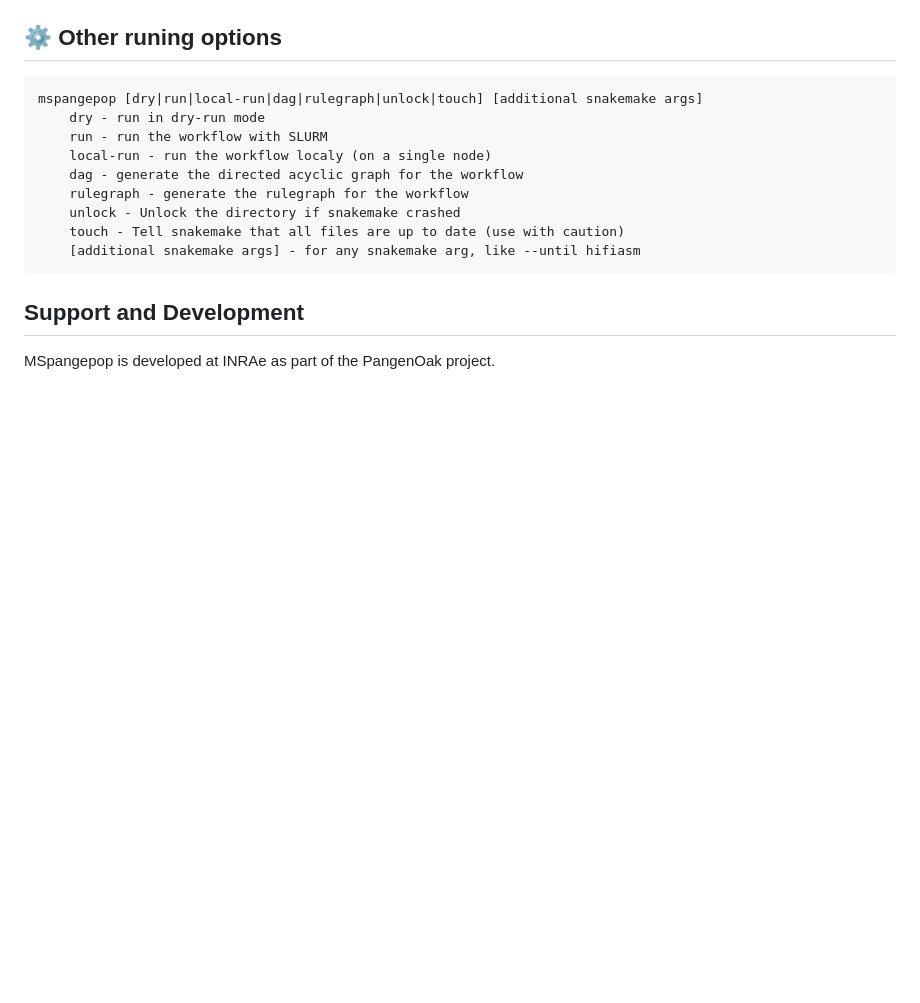
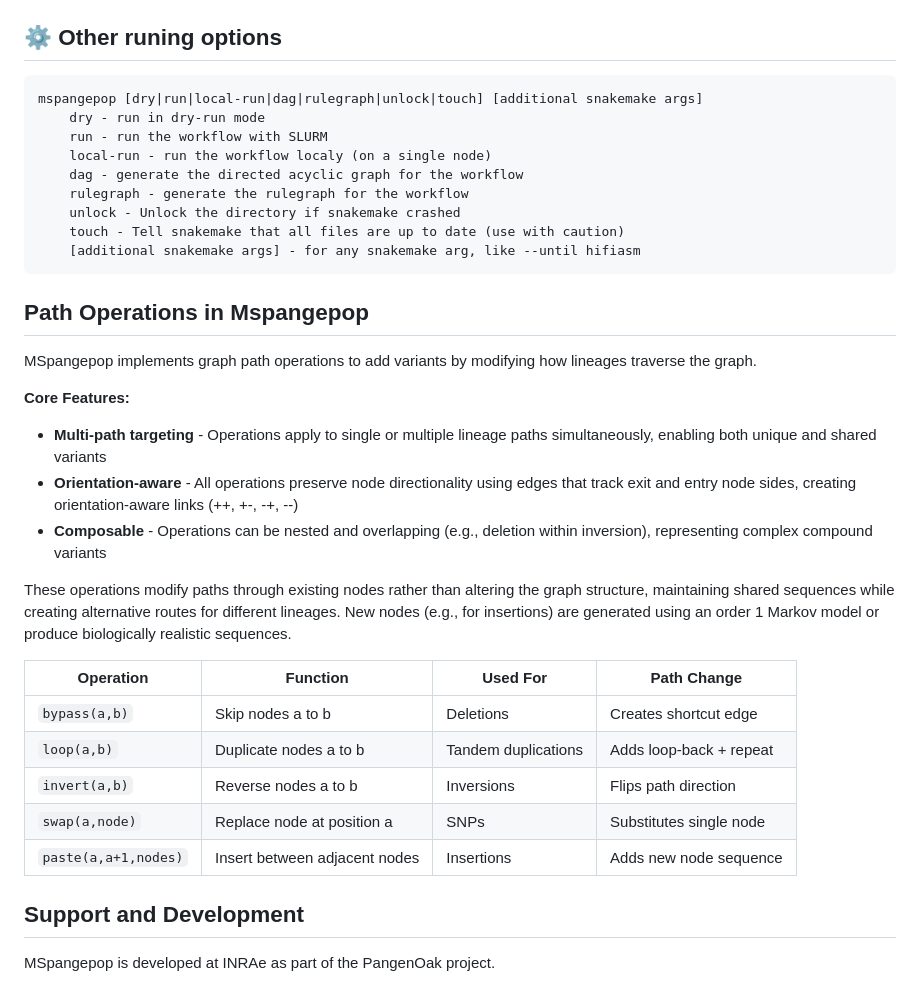
Before and after one commit to inrae/MSpangepop, a Markdown page: README.md, the part around one of its changes. Drawn GitHub-style; blank space fills up the shorter version.

````diff
--- a/README.md
+++ b/README.md
@@ -80,6 +110,25 @@ mspangepop [dry|run|local-run|dag|rulegraph|unlock|touch] [additional snakemake
     [additional snakemake args] - for any snakemake arg, like --until hifiasm
 ```
 
+## Path Operations in Mspangepop
+
+MSpangepop implements graph path operations to add variants by modifying how lineages traverse the graph.
+
+**Core Features:**
+- **Multi-path targeting** - Operations apply to single or multiple lineage paths simultaneously, enabling both unique and shared variants
+- **Orientation-aware** - All operations preserve node directionality using edges that track exit and entry node sides, creating orientation-aware links (++, +-, -+, --)
+- **Composable** - Operations can be nested and overlapping (e.g., deletion within inversion), representing complex compound variants
+
+These operations modify paths through existing nodes rather than altering the graph structure, maintaining shared sequences while creating alternative routes for different lineages.  New nodes (e.g., for insertions) are generated using an order 1 Markov model or produce biologically realistic sequences.
+
+| Operation | Function | Used For | Path Change |
+|-----------|----------|----------|-------------|
+| `bypass(a,b)` | Skip nodes a to b | Deletions | Creates shortcut edge |
+| `loop(a,b)` | Duplicate nodes a to b | Tandem duplications | Adds loop-back + repeat |
+| `invert(a,b)` | Reverse nodes a to b | Inversions | Flips path direction |
+| `swap(a,node)` | Replace node at position a | SNPs | Substitutes single node |
+| `paste(a,a+1,nodes)` | Insert between adjacent nodes | Insertions | Adds new node sequence |
+
 ## Support and Development
 
 MSpangepop is developed at INRAe as part of the PangenOak project.
````
Also changed, not shown: other parts of README.md (+42 -12 lines).
